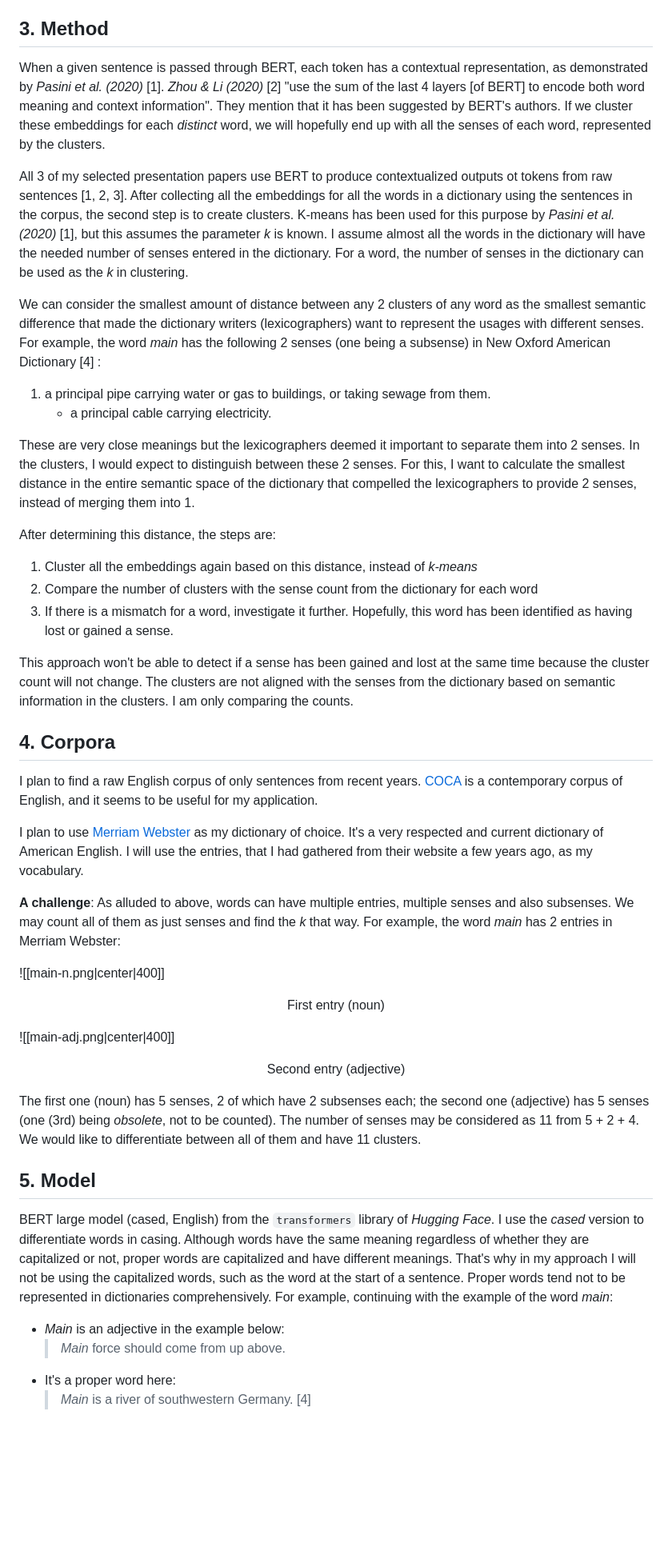
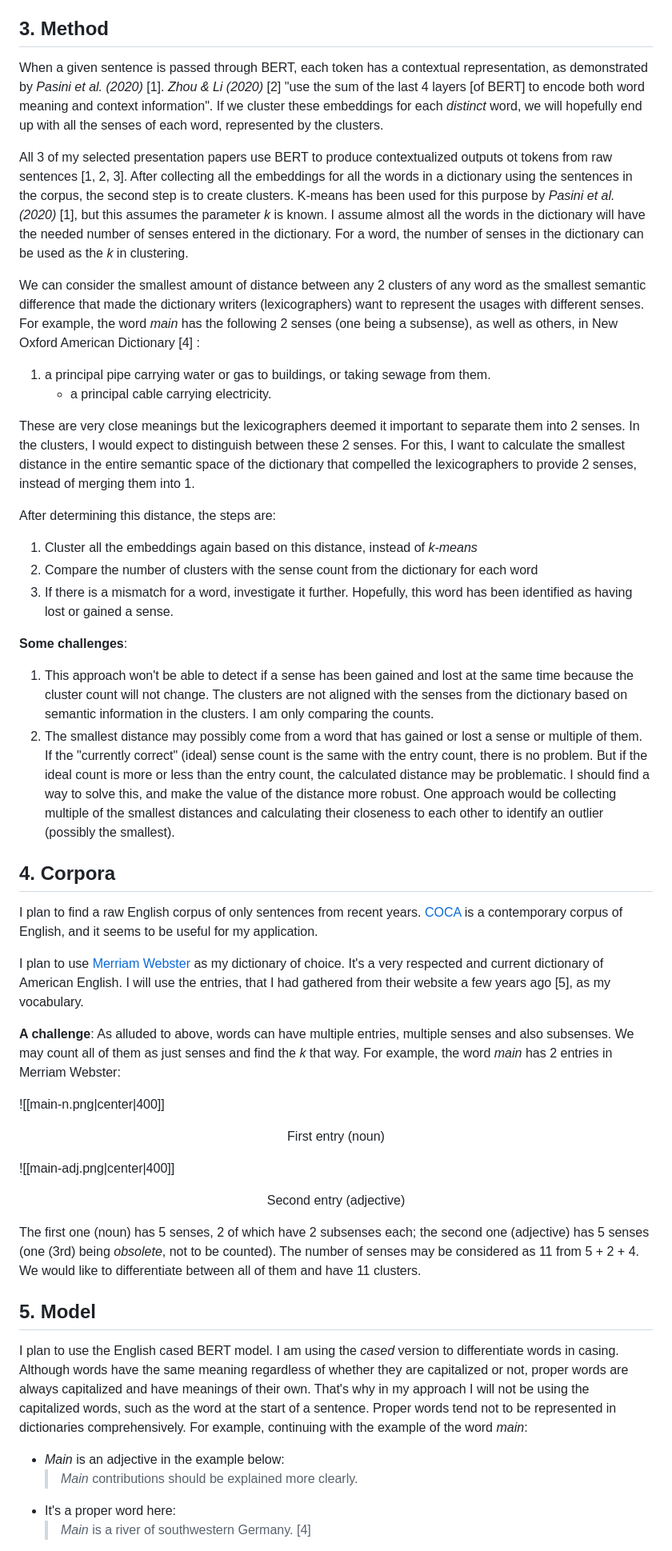
Before and after one commit to furkanakkurt1335/58t-app, a Markdown page: reports/Proposal.md, the part around the change printed below. Shown: that part at 80% size. Drawn GitHub-style; blank space fills up the shorter version.

Commit message:
update proposal (after the fact)

```diff
--- a/reports/Proposal.md
+++ b/reports/Proposal.md
@@ -12,45 +12,53 @@ As can be seen, this is **quite** a task. What if we could automate this process
 
 ## 3. Method
 
-When a given sentence is passed through BERT, each token has a contextual representation, as demonstrated by *Pasini et al. (2020)* [1]. *Zhou & Li (2020)* [2] "use the sum of the last 4 layers \[of BERT\] to encode both word meaning and context information". They mention that it has been suggested by BERT's authors. If we cluster these embeddings for each *distinct* word, we will hopefully end up with all the senses of each word, represented by the clusters.
+When a given sentence is passed through BERT, each token has a contextual representation, as demonstrated by *Pasini et al. (2020)* [1]. *Zhou & Li (2020)* [2] "use the sum of the last 4 layers \[of BERT\] to encode both word meaning and context information". If we cluster these embeddings for each *distinct* word, we will hopefully end up with all the senses of each word, represented by the clusters.
 
 All 3 of my selected presentation papers use BERT to produce contextualized outputs ot tokens from raw sentences [1, 2, 3]. After collecting all the embeddings for all the words in a dictionary using the sentences in the corpus, the second step is to create clusters. K-means has been used for this purpose by *Pasini et al. (2020)* [1], but this assumes the parameter *k* is known. I assume almost all the words in the dictionary will have the needed number of senses entered in the dictionary. For a word, the number of senses in the dictionary can be used as the *k* in clustering.
 
-We can consider the smallest amount of distance between any 2 clusters of any word as the smallest semantic difference that made the dictionary writers (lexicographers) want to represent the usages with different senses. For example, the word *main* has the following 2 senses (one being a subsense) in New Oxford American Dictionary [4] :
+We can consider the smallest amount of distance between any 2 clusters of any word as the smallest semantic difference that made the dictionary writers (lexicographers) want to represent the usages with different senses. For example, the word *main* has the following 2 senses (one being a subsense), as well as others, in New Oxford American Dictionary [4] :
+
 1. a principal pipe carrying water or gas to buildings, or taking sewage from them.
 	- a principal cable carrying electricity.
 
 These are very close meanings but the lexicographers deemed it important to separate them into 2 senses. In the clusters, I would expect to distinguish between these 2 senses. For this, I want to calculate the smallest distance in the entire semantic space of the dictionary that compelled the lexicographers to provide 2 senses, instead of merging them into 1.
 
 After determining this distance, the steps are:
+
 1. Cluster all the embeddings again based on this distance, instead of *k-means*
 2. Compare the number of clusters with the sense count from the dictionary for each word
 3. If there is a mismatch for a word, investigate it further. Hopefully, this word has been identified as having lost or gained a sense.
 
-This approach won't be able to detect if a sense has been gained and lost at the same time because the cluster count will not change. The clusters are not aligned with the senses from the dictionary based on semantic information in the clusters. I am only comparing the counts.
+**Some challenges**:
+
+1. This approach won't be able to detect if a sense has been gained and lost at the same time because the cluster count will not change. The clusters are not aligned with the senses from the dictionary based on semantic information in the clusters. I am only comparing the counts.
+2. The smallest distance may possibly come from a word that has gained or lost a sense or multiple of them. If the "currently correct" (ideal) sense count is the same with the entry count, there is no problem. But if the ideal count is more or less than the entry count, the calculated distance may be problematic. I should find a way to solve this, and make the value of the distance more robust. One approach would be collecting multiple of the smallest distances and calculating their closeness to each other to identify an outlier (possibly the smallest).
 
 ## 4. Corpora
 
 I plan to find a raw English corpus of only sentences from recent years. [COCA](https://www.english-corpora.org/coca) is a contemporary corpus of English, and it seems to be useful for my application.
 
-I plan to use [Merriam Webster](https://www.merriam-webster.com) as my dictionary of choice. It's a very respected and current dictionary of American English. I will use the entries, that I had gathered from their website a few years ago, as my vocabulary.
+I plan to use [Merriam Webster](https://www.merriam-webster.com) as my dictionary of choice. It's a very respected and current dictionary of American English. I will use the entries, that I had gathered from their website a few years ago [5], as my vocabulary.
 
 **A challenge**:
 As alluded to above, words can have multiple entries, multiple senses and also subsenses. We may count all of them as just senses and find the *k* that way. For example, the word *main* has 2 entries in Merriam Webster:
 
 ![[main-n.png|center|400]]
+
 <p align="center">First entry (noun)</p>
 
 ![[main-adj.png|center|400]]
+
 <p align="center">Second entry (adjective)</p>
 
 The first one (noun) has 5 senses, 2 of which have 2 subsenses each; the second one (adjective) has 5 senses (one (3rd) being *obsolete*, not to be counted). The number of senses may be considered as 11 from 5 + 2 + 4. We would like to differentiate between all of them and have 11 clusters.
 
 ## 5. Model
 
-BERT large model (cased, English) from the `transformers` library of *Hugging Face*. I use the *cased* version to differentiate words in casing. Although words have the same meaning regardless of whether they are capitalized or not, proper words are capitalized and have different meanings. That's why in my approach I will not be using the capitalized words, such as the word at the start of a sentence. Proper words tend not to be represented in dictionaries comprehensively. For example, continuing with the example of the word *main*:
+I plan to use the English cased BERT model. I am using the *cased* version to differentiate words in casing. Although words have the same meaning regardless of whether they are capitalized or not, proper words are always capitalized and have meanings of their own. That's why in my approach I will not be using the capitalized words, such as the word at the start of a sentence. Proper words tend not to be represented in dictionaries comprehensively. For example, continuing with the example of the word *main*:
+
 - *Main* is an adjective in the example below:
-	> *Main* force should come from up above.
+	> *Main* contributions should be explained more clearly.
 - It's a proper word here:
 	> *Main* is a river of southwestern Germany. [4]
 
```
Also changed, not shown: other parts of reports/Proposal.md (+12 -4 lines).
